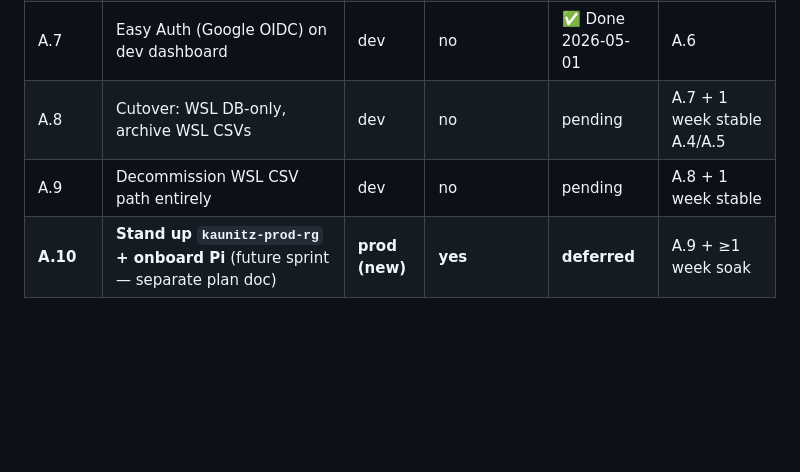
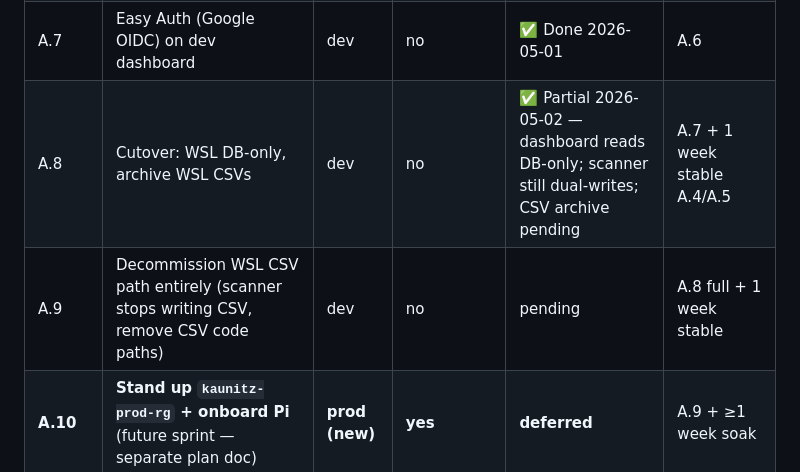
Before and after one commit to Robert-Freire/bets, a Markdown page: docs/PLAN_AZURE_2026-05.md, the part around the change. Rendered like a GitHub page; blank space fills up the shorter version.

```diff
--- a/docs/PLAN_AZURE_2026-05.md
+++ b/docs/PLAN_AZURE_2026-05.md
@@ -142,8 +142,8 @@ All A.0–A.9 phases operate on `kaunitz-dev-rg`. A.10 is the only phase that cr
 | A.5.5 | Blob archive for raw API responses (Odds API, future Pinnacle/Betfair) — **WSL only**, env-flag gated | dev | no (gated; Pi never sets the flag) | ✅ Done 2026-05-01 | A.4 |
 | A.6 | Provision dev App Service + deploy `app.py` (**pivoted to Container Apps** — Reply VSE has 0 App Service VM quota) | dev | no | ✅ Done 2026-05-01 | A.5 |
 | A.7 | Easy Auth (Google OIDC) on dev dashboard | dev | no | ✅ Done 2026-05-01 | A.6 |
-| A.8 | Cutover: WSL DB-only, archive WSL CSVs | dev | no | pending | A.7 + 1 week stable A.4/A.5 |
-| A.9 | Decommission WSL CSV path entirely | dev | no | pending | A.8 + 1 week stable |
+| A.8 | Cutover: WSL DB-only, archive WSL CSVs | dev | no | ✅ Partial 2026-05-02 — dashboard reads DB-only; scanner still dual-writes; CSV archive pending | A.7 + 1 week stable A.4/A.5 |
+| A.9 | Decommission WSL CSV path entirely (scanner stops writing CSV, remove CSV code paths) | dev | no | pending | A.8 full + 1 week stable |
 | **A.10** | **Stand up `kaunitz-prod-rg` + onboard Pi** (future sprint — separate plan doc) | **prod (new)** | **yes** | **deferred** | A.9 + ≥1 week soak |
 
 ---
```
Also changed, not shown: CLAUDE.md (+2 -2 lines).
